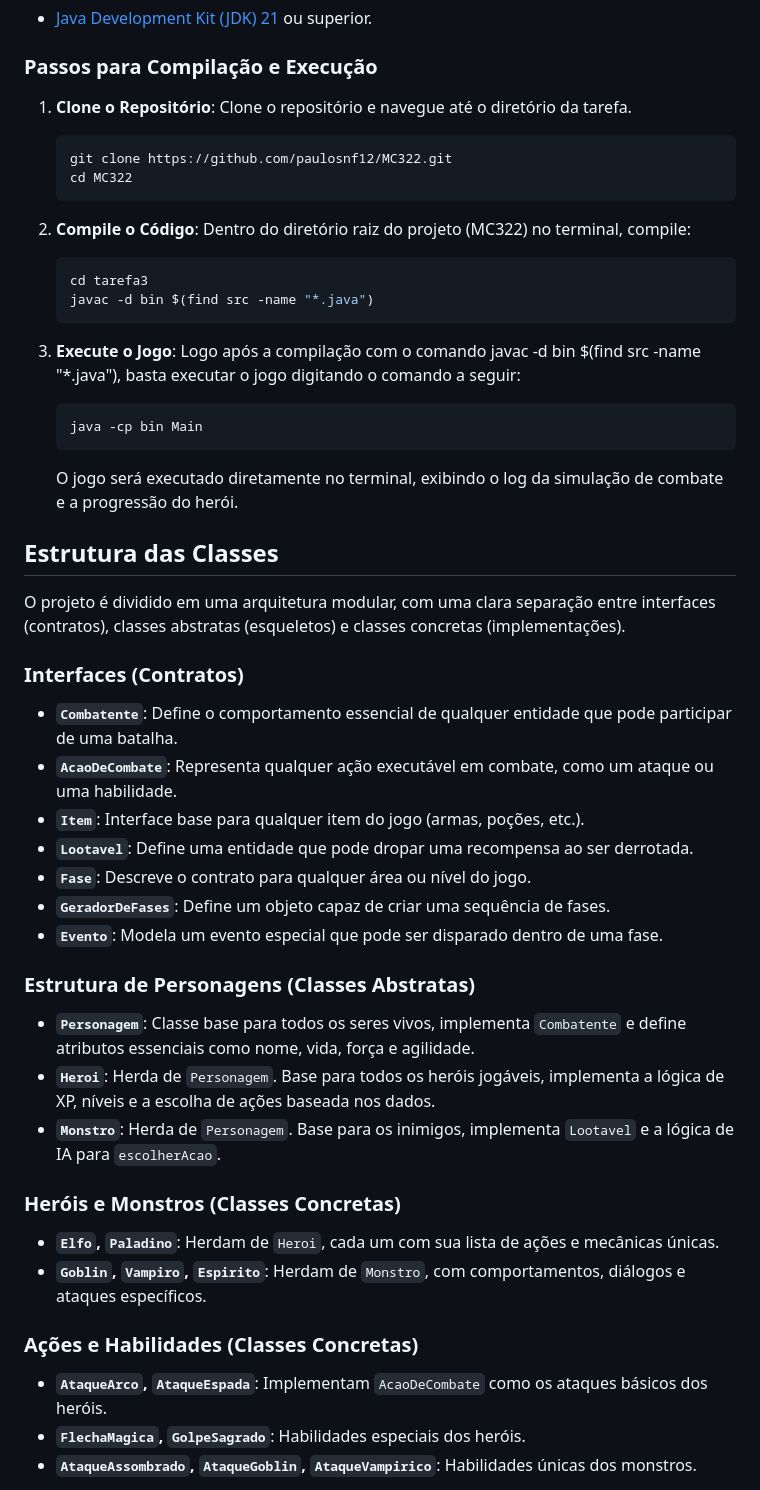
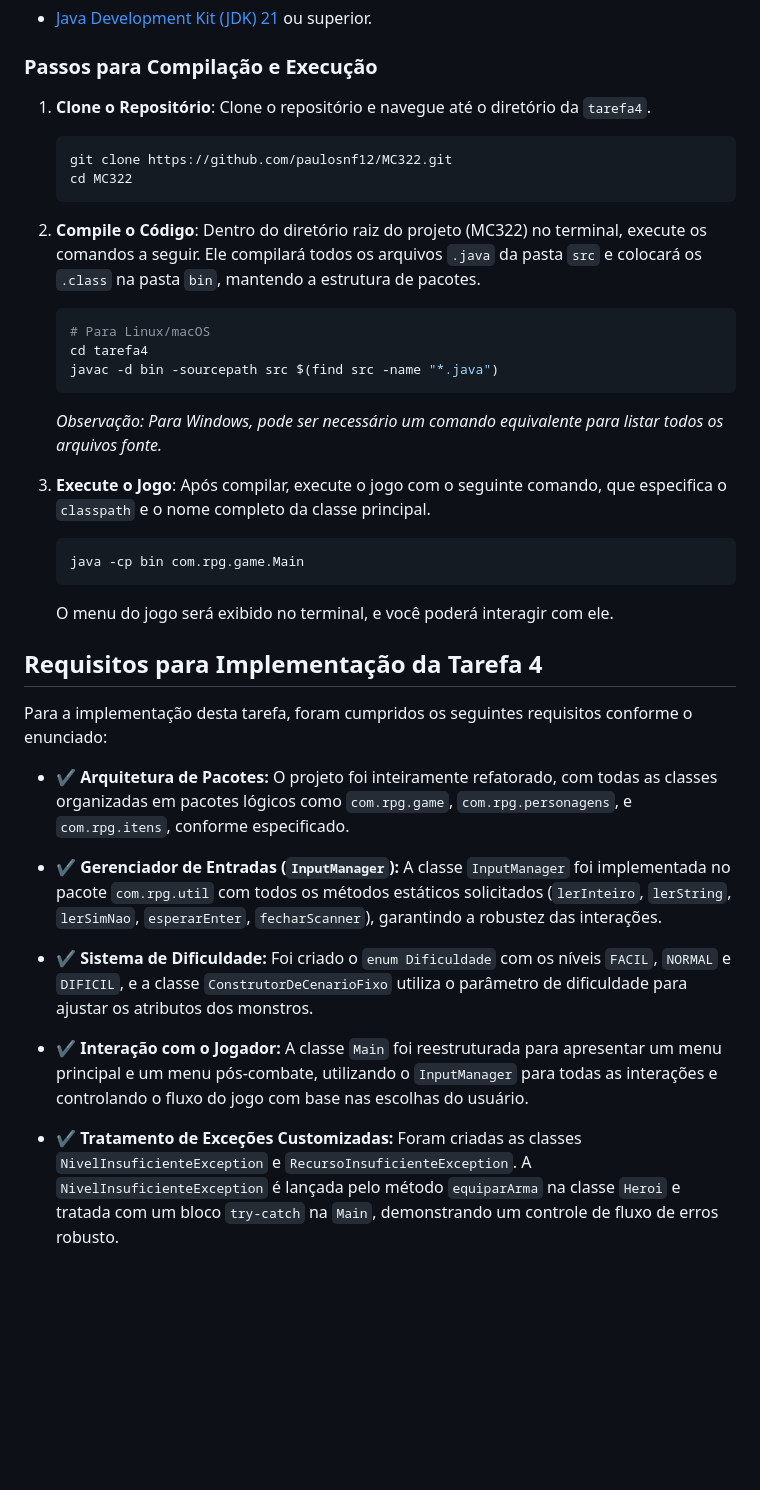
Before and after one commit to paulosnf12/MC322, a Markdown page: tarefa4/README.md, the part around the change printed below. Rendered like a GitHub page; blank space fills up the shorter version.

````diff
--- a/tarefa4/README.md
+++ b/tarefa4/README.md
@@ -82,51 +47,39 @@ A estrutura de arquivos foi organizada para refletir a separação de responsabi
 ### Passos para Compilação e Execução
 
 1.  **Clone o Repositório**:
-    Clone o repositório e navegue até o diretório da tarefa.
+    Clone o repositório e navegue até o diretório da `tarefa4`.
     ```bash
     git clone https://github.com/paulosnf12/MC322.git
     cd MC322
     ```
 
 2.  **Compile o Código**:
-    Dentro do diretório raiz do projeto (MC322) no terminal, compile:
+    Dentro do diretório raiz do projeto (MC322) no terminal, execute os comandos a seguir. Ele compilará todos os arquivos `.java` da pasta `src` e colocará os `.class` na pasta `bin`, mantendo a estrutura de pacotes.
     ```bash
-    cd tarefa3
-    javac -d bin $(find src -name "*.java")
+    # Para Linux/macOS
+    cd tarefa4
+    javac -d bin -sourcepath src $(find src -name "*.java")
     ```
+    *Observação: Para Windows, pode ser necessário um comando equivalente para listar todos os arquivos fonte.*
 
 3.  **Execute o Jogo**:
-    Logo após a compilação com o comando javac -d bin $(find src -name "*.java"), basta executar o jogo digitando o comando a seguir:
+    Após compilar, execute o jogo com o seguinte comando, que especifica o `classpath` e o nome completo da classe principal.
     ```bash
-    java -cp bin Main
+    java -cp bin com.rpg.game.Main
     ```
+    O menu do jogo será exibido no terminal, e você poderá interagir com ele.
 
-    O jogo será executado diretamente no terminal, exibindo o log da simulação de combate e a progressão do herói.
+## Requisitos para Implementação da Tarefa 4
 
-## Estrutura das Classes
+Para a implementação desta tarefa, foram cumpridos os seguintes requisitos conforme o enunciado:
 
-O projeto é dividido em uma arquitetura modular, com uma clara separação entre interfaces (contratos), classes abstratas (esqueletos) e classes concretas (implementações).
+- **✔️ Arquitetura de Pacotes:** O projeto foi inteiramente refatorado, com todas as classes organizadas em pacotes lógicos como `com.rpg.game`, `com.rpg.personagens`, e `com.rpg.itens`, conforme especificado.
 
-### Interfaces (Contratos)
-*   **`Combatente`**: Define o comportamento essencial de qualquer entidade que pode participar de uma batalha.
-*   **`AcaoDeCombate`**: Representa qualquer ação executável em combate, como um ataque ou uma habilidade.
-*   **`Item`**: Interface base para qualquer item do jogo (armas, poções, etc.).
-*   **`Lootavel`**: Define uma entidade que pode dropar uma recompensa ao ser derrotada.
-*   **`Fase`**: Descreve o contrato para qualquer área ou nível do jogo.
-*   **`GeradorDeFases`**: Define um objeto capaz de criar uma sequência de fases.
-*   **`Evento`**: Modela um evento especial que pode ser disparado dentro de uma fase.
+- **✔️ Gerenciador de Entradas (`InputManager`):** A classe `InputManager` foi implementada no pacote `com.rpg.util` com todos os métodos estáticos solicitados (`lerInteiro`, `lerString`, `lerSimNao`, `esperarEnter`, `fecharScanner`), garantindo a robustez das interações.
 
-### Estrutura de Personagens (Classes Abstratas)
-*   **`Personagem`**: Classe base para todos os seres vivos, implementa `Combatente` e define atributos essenciais como nome, vida, força e agilidade.
-*   **`Heroi`**: Herda de `Personagem`. Base para todos os heróis jogáveis, implementa a lógica de XP, níveis e a escolha de ações baseada nos dados.
-*   **`Monstro`**: Herda de `Personagem`. Base para os inimigos, implementa `Lootavel` e a lógica de IA para `escolherAcao`.
+- **✔️ Sistema de Dificuldade:** Foi criado o `enum Dificuldade` com os níveis `FACIL`, `NORMAL` e `DIFICIL`, e a classe `ConstrutorDeCenarioFixo` utiliza o parâmetro de dificuldade para ajustar os atributos dos monstros.
 
-### Heróis e Monstros (Classes Concretas)
-*   **`Elfo`, `Paladino`**: Herdam de `Heroi`, cada um com sua lista de ações e mecânicas únicas.
-*   **`Goblin`, `Vampiro`, `Espirito`**: Herdam de `Monstro`, com comportamentos, diálogos e ataques específicos.
+- **✔️ Interação com o Jogador:** A classe `Main` foi reestruturada para apresentar um menu principal e um menu pós-combate, utilizando o `InputManager` para todas as interações e controlando o fluxo do jogo com base nas escolhas do usuário.
 
-### Ações e Habilidades (Classes Concretas)
-*   **`AtaqueArco`, `AtaqueEspada`**: Implementam `AcaoDeCombate` como os ataques básicos dos heróis.
-*   **`FlechaMagica`, `GolpeSagrado`**: Habilidades especiais dos heróis.
-*   **`AtaqueAssombrado`, `AtaqueGoblin`, `AtaqueVampirico`**: Habilidades únicas dos monstros.
+- **✔️ Tratamento de Exceções Customizadas:** Foram criadas as classes `NivelInsuficienteException` e `RecursoInsuficienteException`. A `NivelInsuficienteException` é lançada pelo método `equiparArma` na classe `Heroi` e tratada com um bloco `try-catch` na `Main`, demonstrando um controle de fluxo de erros robusto.
 
````
Also changed, not shown: other parts of tarefa4/README.md (+24 -77 lines), tarefa4/estrutura.png, 1 other file.
